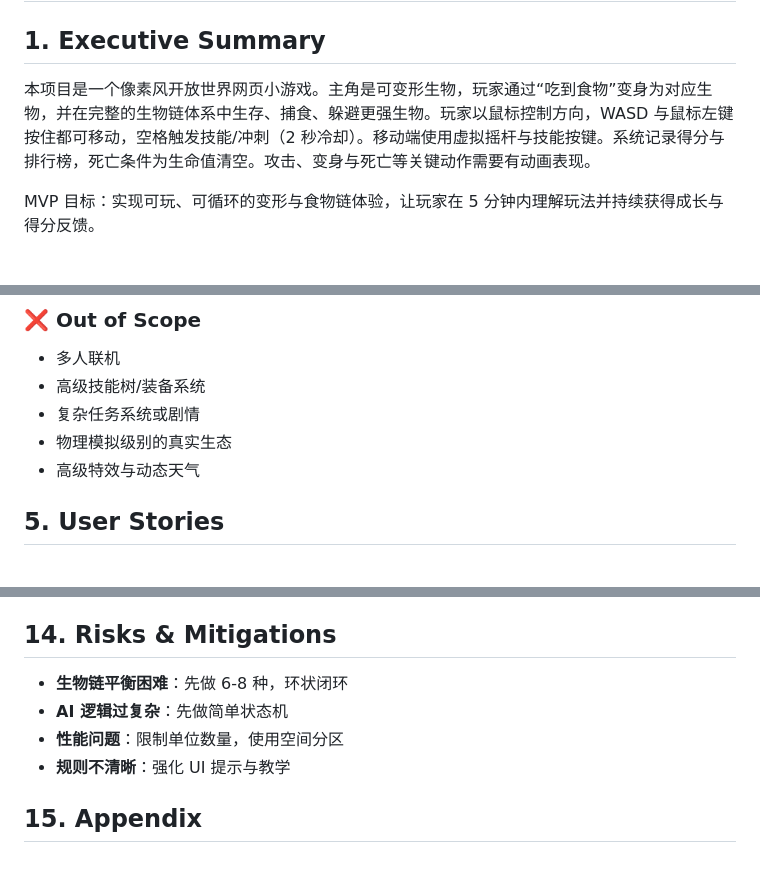
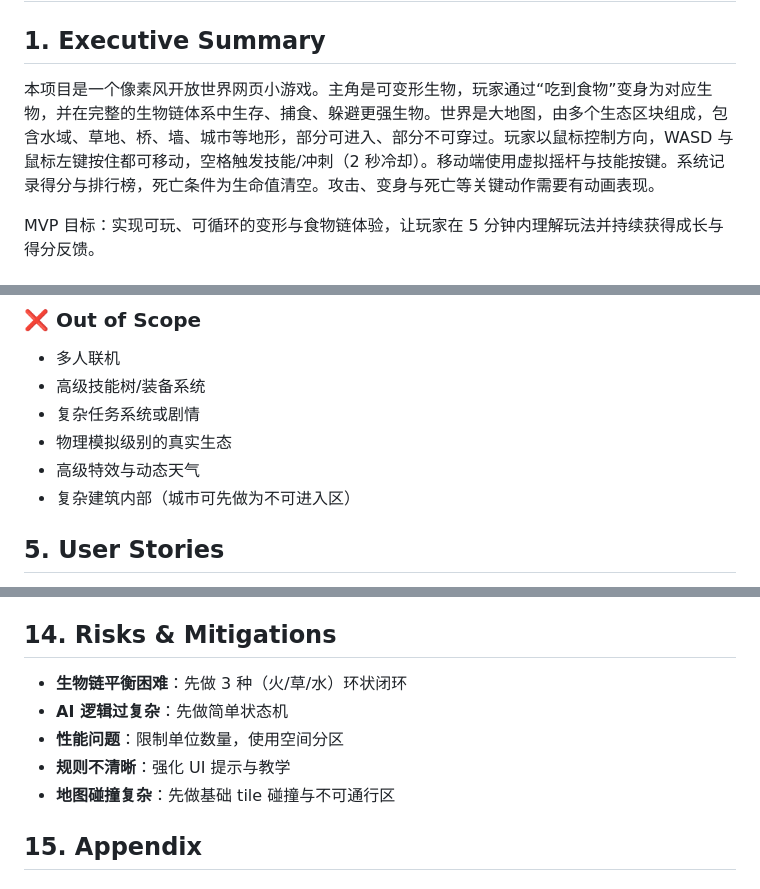
Before and after one commit to LuckyDogzyc/pixel-morph-ecosystem, a Markdown page: PRD.md, 3 parts joined by grey strips. Rendered like a GitHub page.

```diff
--- a/PRD.md
+++ b/PRD.md
@@ -2,7 +2,7 @@
 
 ## 1. Executive Summary
 
-本项目是一个像素风开放世界网页小游戏。主角是可变形生物，玩家通过“吃到食物”变身为对应生物，并在完整的生物链体系中生存、捕食、躲避更强生物。玩家以鼠标控制方向，WASD 与鼠标左键按住都可移动，空格触发技能/冲刺（2 秒冷却）。移动端使用虚拟摇杆与技能按键。系统记录得分与排行榜，死亡条件为生命值清空。攻击、变身与死亡等关键动作需要有动画表现。
+本项目是一个像素风开放世界网页小游戏。主角是可变形生物，玩家通过“吃到食物”变身为对应生物，并在完整的生物链体系中生存、捕食、躲避更强生物。世界是大地图，由多个生态区块组成，包含水域、草地、桥、墙、城市等地形，部分可进入、部分不可穿过。玩家以鼠标控制方向，WASD 与鼠标左键按住都可移动，空格触发技能/冲刺（2 秒冷却）。移动端使用虚拟摇杆与技能按键。系统记录得分与排行榜，死亡条件为生命值清空。攻击、变身与死亡等关键动作需要有动画表现。
 
 MVP 目标：实现可玩、可循环的变形与食物链体验，让玩家在 5 分钟内理解玩法并持续获得成长与得分反馈。
 
@@ -52,6 +58,7 @@ MVP 目标：实现可玩、可循环的变形与食物链体验，让玩家在
 - 复杂任务系统或剧情
 - 物理模拟级别的真实生态
 - 高级特效与动态天气
+- 复杂建筑内部（城市可先做为不可进入区）
 
 ## 5. User Stories
 
@@ -155,10 +170,11 @@ MVP 可先跳过，使用本地排行榜。
 
 ## 14. Risks & Mitigations
 
-- **生物链平衡困难**：先做 6-8 种，环状闭环
+- **生物链平衡困难**：先做 3 种（火/草/水）环状闭环
 - **AI 逻辑过复杂**：先做简单状态机
 - **性能问题**：限制单位数量，使用空间分区
 - **规则不清晰**：强化 UI 提示与教学
+- **地图碰撞复杂**：先做基础 tile 碰撞与不可通行区
 
 ## 15. Appendix
 
```
Also changed, not shown: other parts of PRD.md (+16 -2 lines).
